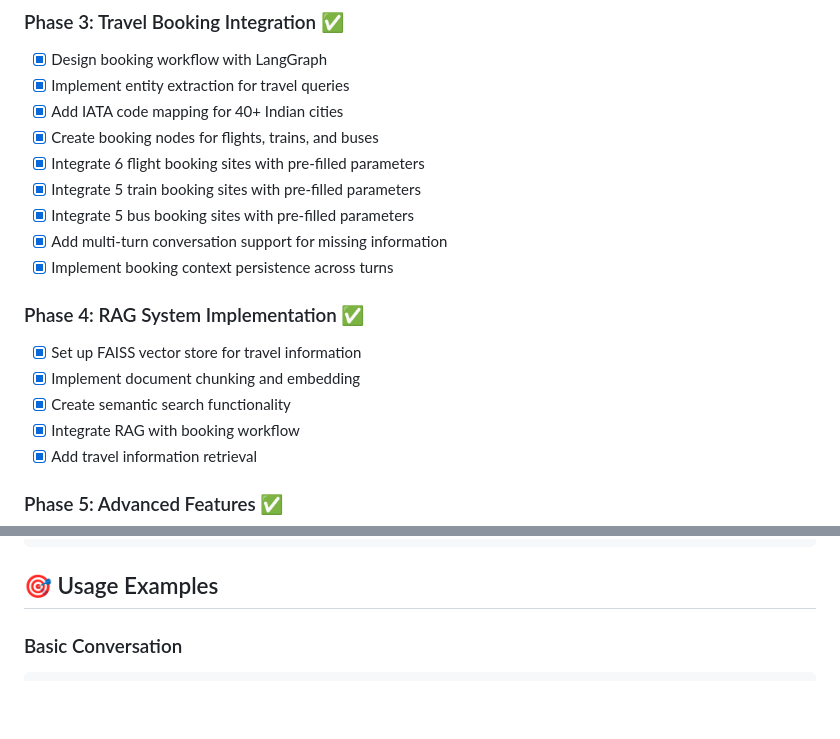
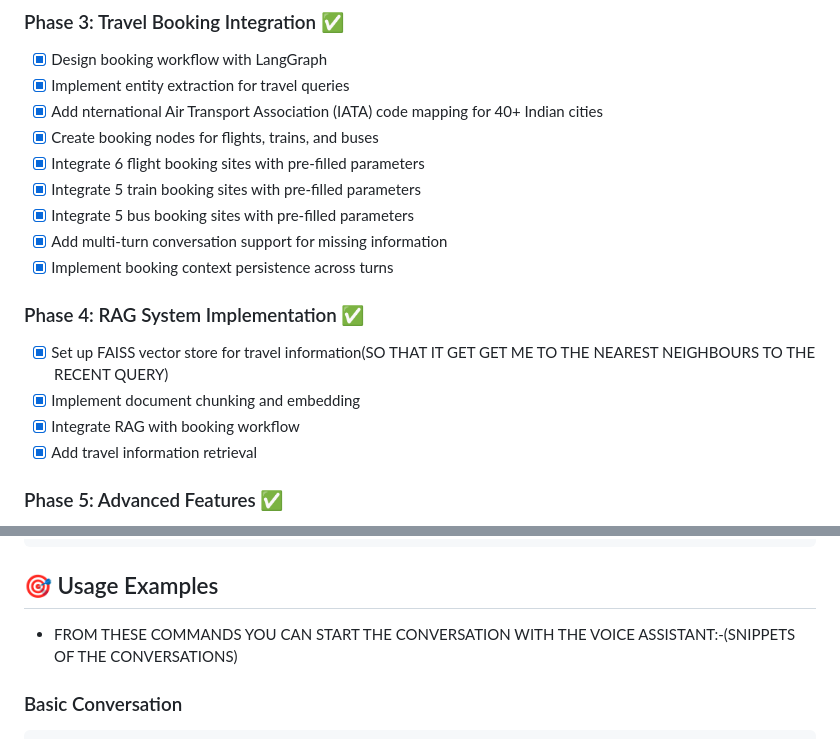
Before and after one commit to demmarya0000/capstone-template, a Markdown page: README.md, 2 parts joined by grey strips. Drawn GitHub-style; blank space fills up the shorter version.

````diff
--- a/README.md
+++ b/README.md
@@ -58,7 +58,7 @@ python3 voice_assistant.py
 ### Phase 3: Travel Booking Integration ✅
 - [x] Design booking workflow with LangGraph
 - [x] Implement entity extraction for travel queries
-- [x] Add IATA code mapping for 40+ Indian cities
+- [x] Add nternational Air Transport Association (IATA) code mapping for 40+ Indian cities
 - [x] Create booking nodes for flights, trains, and buses
 - [x] Integrate 6 flight booking sites with pre-filled parameters
 - [x] Integrate 5 train booking sites with pre-filled parameters
@@ -67,9 +67,8 @@ python3 voice_assistant.py
 - [x] Implement booking context persistence across turns
 
 ### Phase 4: RAG System Implementation ✅
-- [x] Set up FAISS vector store for travel information
+- [x] Set up FAISS vector store for travel information(SO THAT IT GET GET ME TO THE NEAREST NEIGHBOURS TO THE RECENT QUERY)
 - [x] Implement document chunking and embedding
-- [x] Create semantic search functionality
 - [x] Integrate RAG with booking workflow
 - [x] Add travel information retrieval
 
@@ -131,7 +128,7 @@ voice-assistant/
 ```
 
 ## 🎯 Usage Examples
-
+- FROM THESE COMMANDS YOU CAN START THE CONVERSATION WITH THE VOICE ASSISTANT:-(SNIPPETS OF THE CONVERSATIONS)
 ### Basic Conversation
 ```
 You: "Hello"
````
Also changed, not shown: other parts of README.md (+10 -32 lines).
